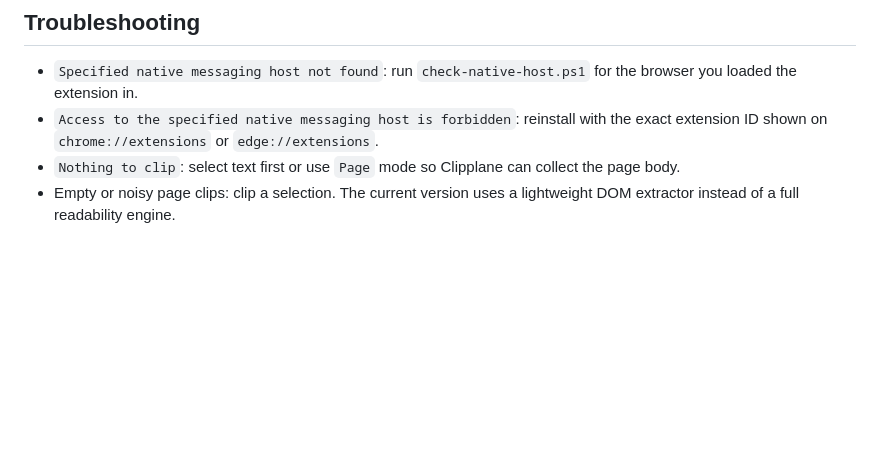
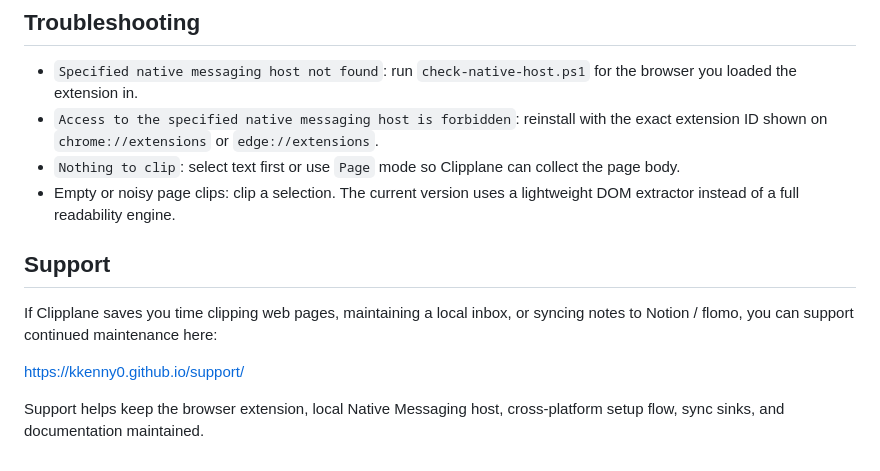
Before and after one commit to KKenny0/Clipplane, a Markdown page: README.en.md, the part around the change. Rendered like a GitHub page; blank space fills up the shorter version.

Commit message:
docs: add support section to README

```diff
--- a/README.en.md
+++ b/README.en.md
@@ -245,3 +245,11 @@ Clipplane does not watch the clipboard, does not upload data by default, and doe
 - `Access to the specified native messaging host is forbidden`: reinstall with the exact extension ID shown on `chrome://extensions` or `edge://extensions`.
 - `Nothing to clip`: select text first or use `Page` mode so Clipplane can collect the page body.
 - Empty or noisy page clips: clip a selection. The current version uses a lightweight DOM extractor instead of a full readability engine.
+
+## Support
+
+If Clipplane saves you time clipping web pages, maintaining a local inbox, or syncing notes to Notion / flomo, you can support continued maintenance here:
+
+<https://kkenny0.github.io/support/>
+
+Support helps keep the browser extension, local Native Messaging host, cross-platform setup flow, sync sinks, and documentation maintained.
```
Also changed, not shown: README.md (+8 -0 lines).
